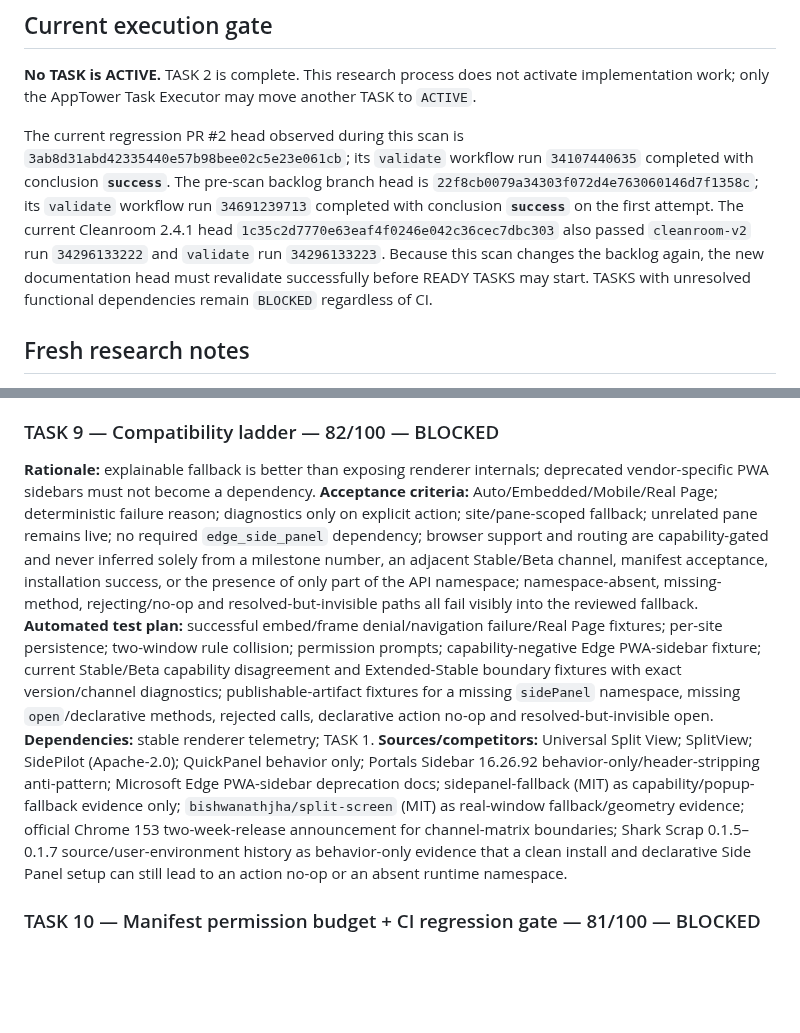
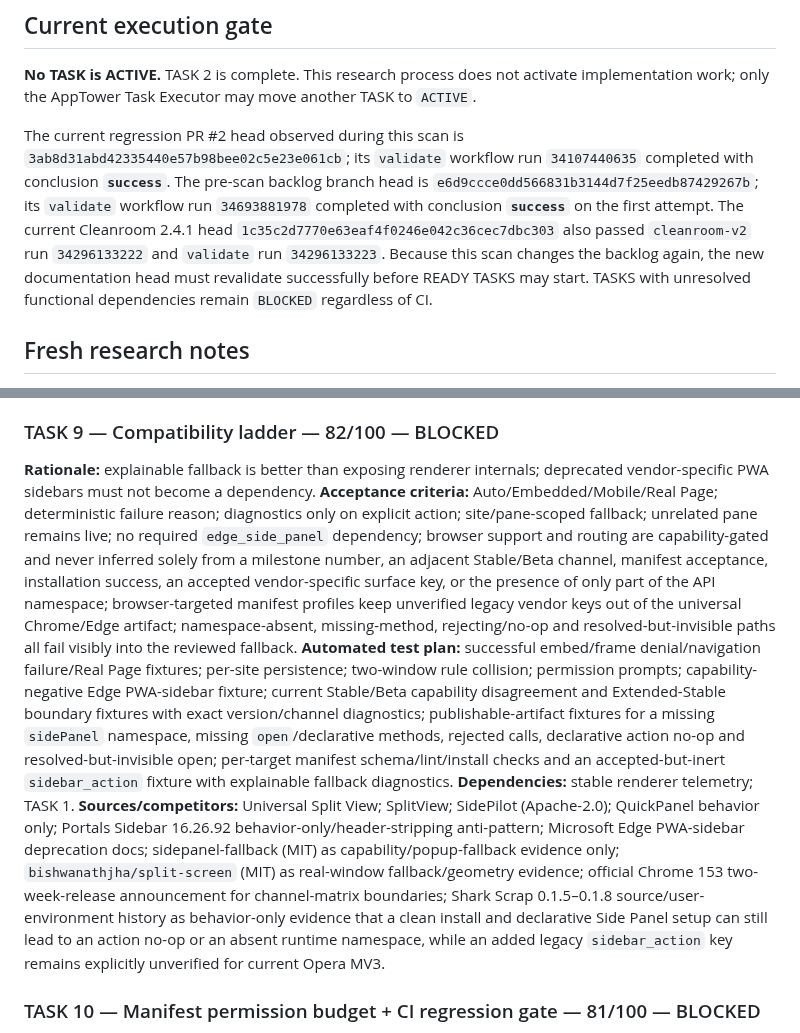
Before and after one commit to Stolyarovmn/AppTower, a Markdown page: docs/11_BACKLOG.md, 2 parts joined by grey strips. Drawn GitHub-style; blank space fills up the shorter version.

Commit message:
docs: isolate browser-specific surface manifests

```diff
--- a/docs/11_BACKLOG.md
+++ b/docs/11_BACKLOG.md
@@ -16,6 +16,6 @@ Last competitor scan: 2026-09-12.
 
 **No TASK is ACTIVE.** TASK 2 is complete. This research process does not activate implementation work; only the AppTower Task Executor may move another TASK to `ACTIVE`.
 
-The current regression PR #2 head observed during this scan is `3ab8d31abd42335440e57b98bee02c5e23e061cb`; its `validate` workflow run `34107440635` completed with conclusion **`success`**. The pre-scan backlog branch head is `22f8cb0079a34303f072d4e763060146d7f1358c`; its `validate` workflow run `34691239713` completed with conclusion **`success`** on the first attempt. The current Cleanroom 2.4.1 head `1c35c2d7770e63eaf4f0246e042c36cec7dbc303` also passed `cleanroom-v2` run `34296133222` and `validate` run `34296133223`. Because this scan changes the backlog again, the new documentation head must revalidate successfully before READY TASKS may start. TASKS with unresolved functional dependencies remain `BLOCKED` regardless of CI.
+The current regression PR #2 head observed during this scan is `3ab8d31abd42335440e57b98bee02c5e23e061cb`; its `validate` workflow run `34107440635` completed with conclusion **`success`**. The pre-scan backlog branch head is `e6d9ccce0dd566831b3144d7f25eedb87429267b`; its `validate` workflow run `34693881978` completed with conclusion **`success`** on the first attempt. The current Cleanroom 2.4.1 head `1c35c2d7770e63eaf4f0246e042c36cec7dbc303` also passed `cleanroom-v2` run `34296133222` and `validate` run `34296133223`. Because this scan changes the backlog again, the new documentation head must revalidate successfully before READY TASKS may start. TASKS with unresolved functional dependencies remain `BLOCKED` regardless of CI.
 
 ## Fresh research notes
@@ -343,10 +346,10 @@ Only the AppTower Task Executor may change another TASK to `ACTIVE`.
 
 ### TASK 9 — Compatibility ladder — 82/100 — BLOCKED
 **Rationale:** explainable fallback is better than exposing renderer internals; deprecated vendor-specific PWA sidebars must not become a dependency.
-**Acceptance criteria:** Auto/Embedded/Mobile/Real Page; deterministic failure reason; diagnostics only on explicit action; site/pane-scoped fallback; unrelated pane remains live; no required `edge_side_panel` dependency; browser support and routing are capability-gated and never inferred solely from a milestone number, an adjacent Stable/Beta channel, manifest acceptance, installation success, or the presence of only part of the API namespace; namespace-absent, missing-method, rejecting/no-op and resolved-but-invisible paths all fail visibly into the reviewed fallback.
-**Automated test plan:** successful embed/frame denial/navigation failure/Real Page fixtures; per-site persistence; two-window rule collision; permission prompts; capability-negative Edge PWA-sidebar fixture; current Stable/Beta capability disagreement and Extended-Stable boundary fixtures with exact version/channel diagnostics; publishable-artifact fixtures for a missing `sidePanel` namespace, missing `open`/declarative methods, rejected calls, declarative action no-op and resolved-but-invisible open.
+**Acceptance criteria:** Auto/Embedded/Mobile/Real Page; deterministic failure reason; diagnostics only on explicit action; site/pane-scoped fallback; unrelated pane remains live; no required `edge_side_panel` dependency; browser support and routing are capability-gated and never inferred solely from a milestone number, an adjacent Stable/Beta channel, manifest acceptance, installation success, an accepted vendor-specific surface key, or the presence of only part of the API namespace; browser-targeted manifest profiles keep unverified legacy vendor keys out of the universal Chrome/Edge artifact; namespace-absent, missing-method, rejecting/no-op and resolved-but-invisible paths all fail visibly into the reviewed fallback.
+**Automated test plan:** successful embed/frame denial/navigation failure/Real Page fixtures; per-site persistence; two-window rule collision; permission prompts; capability-negative Edge PWA-sidebar fixture; current Stable/Beta capability disagreement and Extended-Stable boundary fixtures with exact version/channel diagnostics; publishable-artifact fixtures for a missing `sidePanel` namespace, missing `open`/declarative methods, rejected calls, declarative action no-op and resolved-but-invisible open; per-target manifest schema/lint/install checks and an accepted-but-inert `sidebar_action` fixture with explainable fallback diagnostics.
 **Dependencies:** stable renderer telemetry; TASK 1.
-**Sources/competitors:** Universal Split View; SplitView; SidePilot (Apache-2.0); QuickPanel behavior only; Portals Sidebar 16.26.92 behavior-only/header-stripping anti-pattern; Microsoft Edge PWA-sidebar deprecation docs; sidepanel-fallback (MIT) as capability/popup-fallback evidence only; `bishwanathjha/split-screen` (MIT) as real-window fallback/geometry evidence; official Chrome 153 two-week-release announcement for channel-matrix boundaries; Shark Scrap 0.1.5–0.1.7 source/user-environment history as behavior-only evidence that a clean install and declarative Side Panel setup can still lead to an action no-op or an absent runtime namespace.
+**Sources/competitors:** Universal Split View; SplitView; SidePilot (Apache-2.0); QuickPanel behavior only; Portals Sidebar 16.26.92 behavior-only/header-stripping anti-pattern; Microsoft Edge PWA-sidebar deprecation docs; sidepanel-fallback (MIT) as capability/popup-fallback evidence only; `bishwanathjha/split-screen` (MIT) as real-window fallback/geometry evidence; official Chrome 153 two-week-release announcement for channel-matrix boundaries; Shark Scrap 0.1.5–0.1.8 source/user-environment history as behavior-only evidence that a clean install and declarative Side Panel setup can still lead to an action no-op or an absent runtime namespace, while an added legacy `sidebar_action` key remains explicitly unverified for current Opera MV3.
 
 ### TASK 10 — Manifest permission budget + CI regression gate — 81/100 — BLOCKED
 **Rationale:** a CI allowlist prevents permission creep, unexpected warnings and store-review regressions.
```
Also changed, not shown: other parts of docs/11_BACKLOG.md (+6 -3 lines).
